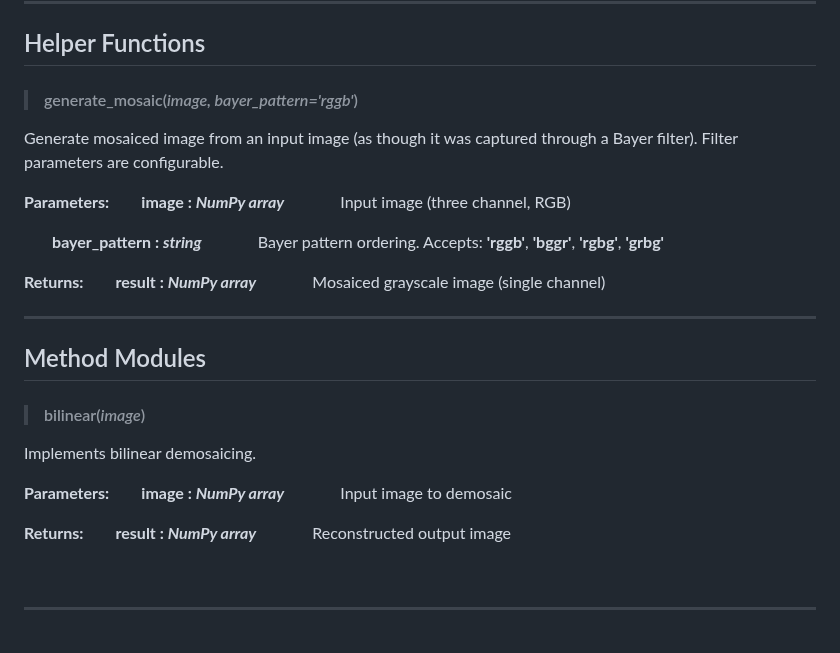
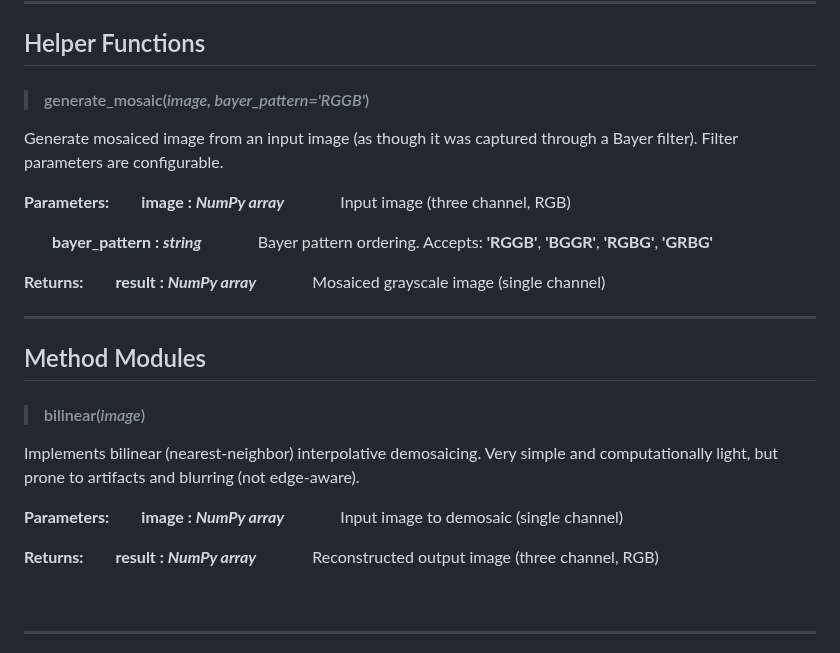
Before and after one commit to archit3ct0/denoising-demosaicing, a Markdown page: docs/function-definitions.md, the part around the change. Drawn GitHub-style.

Commit message:
Added bilinear documentation

```diff
--- a/docs/function-definitions.md
+++ b/docs/function-definitions.md
@@ -10,7 +10,7 @@ Toolkit functions and helpers.
 
 ## Helper Functions
 
-> #### generate_mosaic(*image, bayer_pattern='rggb'*)
+> #### generate_mosaic(*image, bayer_pattern='RGGB'*)
 Generate mosaiced image from an input image (as though it was captured through a Bayer filter). Filter parameters are configurable.
 
 **Parameters:**
@@ -18,7 +18,7 @@ Generate mosaiced image from an input image (as though it was captured through a
 &emsp;&emsp;&emsp;&emsp; Input image (three channel, RGB)
 
 &emsp;&emsp; **bayer_pattern : *string***
-&emsp;&emsp;&emsp;&emsp; Bayer pattern ordering. Accepts: **'rggb'**, **'bggr'**, **'rgbg'**, **'grbg'**
+&emsp;&emsp;&emsp;&emsp; Bayer pattern ordering. Accepts: **'RGGB'**, **'BGGR'**, **'RGBG'**, **'GRBG'**
 
 **Returns:**
 &emsp;&emsp; **result : *NumPy array***
@@ -30,15 +30,15 @@ Generate mosaiced image from an input image (as though it was captured through a
 ## Method Modules
 
 > #### bilinear(*image*)
-Implements bilinear demosaicing.
+Implements bilinear (nearest-neighbor) interpolative demosaicing. Very simple and computationally light, but prone to artifacts and blurring (not edge-aware).
 
 **Parameters:**
 &emsp;&emsp; **image : *NumPy array***
-&emsp;&emsp;&emsp;&emsp; Input image to demosaic
+&emsp;&emsp;&emsp;&emsp; Input image to demosaic (single channel)
 
 **Returns:**
 &emsp;&emsp; **result : *NumPy array***
-&emsp;&emsp;&emsp;&emsp; Reconstructed output image
+&emsp;&emsp;&emsp;&emsp; Reconstructed output image (three channel, RGB)
 
 <br>
 
```
Also changed, not shown: docs/denoising-and-demosaicing-methods.md (+1 -0 lines), docs/images/demosaicing_bilinear.png (added).
